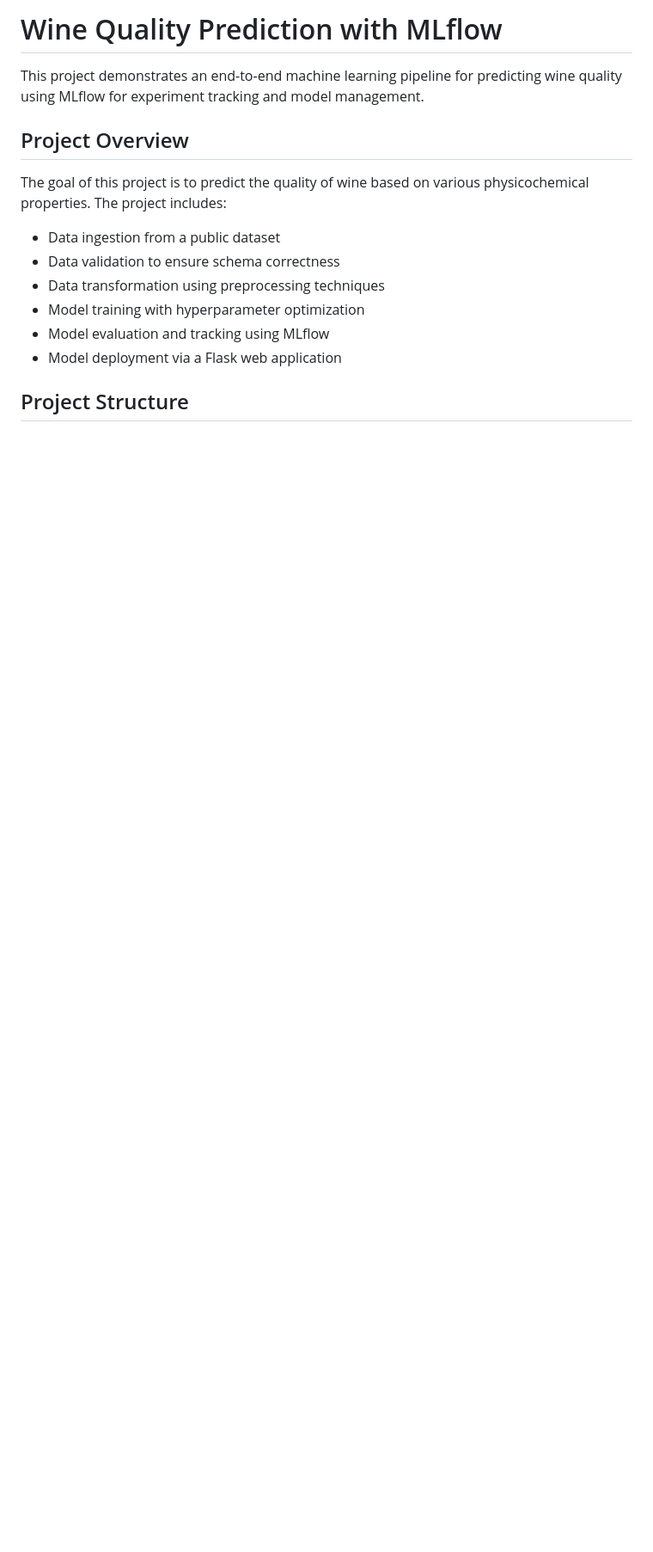
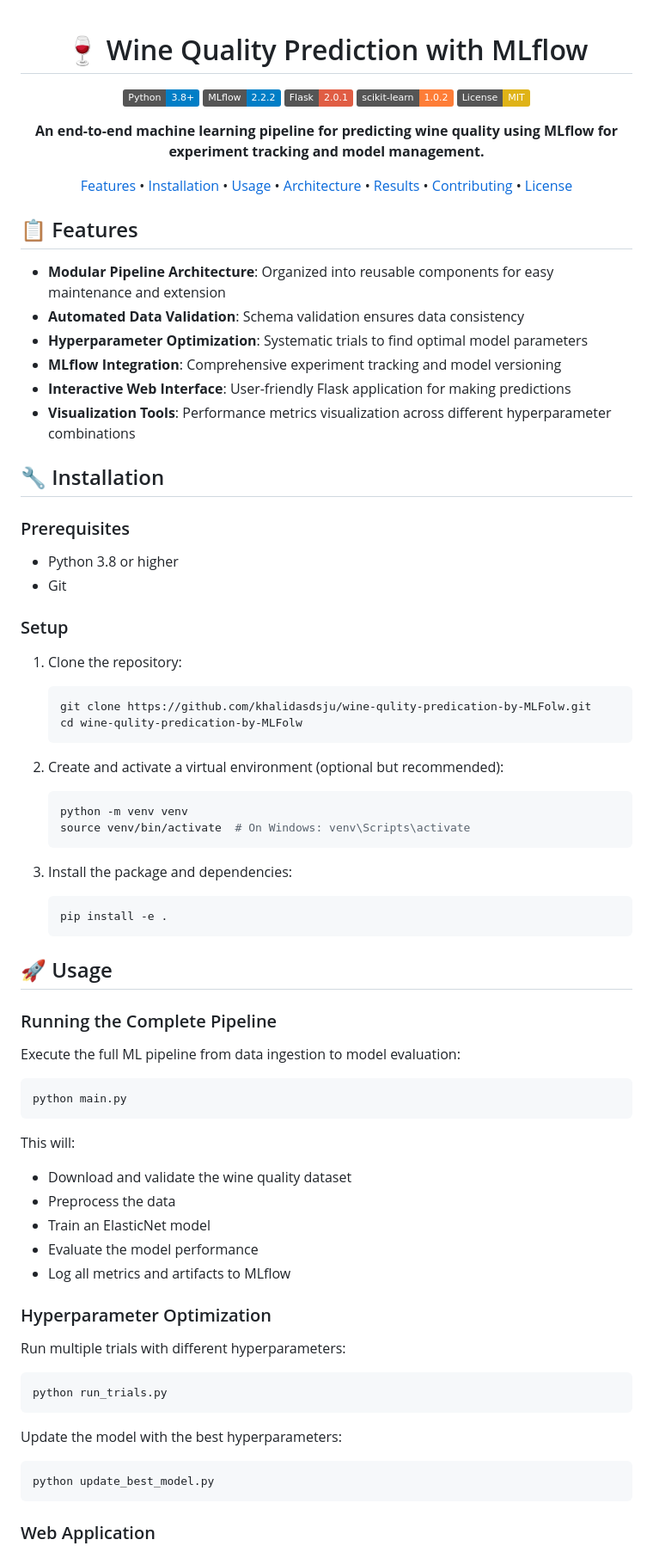
Before and after one commit to khalidasdsju/wine-qulity-predication-by-MLFolw, a Markdown page: README.md, the part around the change printed below. Shown: that part at 86% size. Drawn GitHub-style; badges without logos; blank space fills up the shorter version.

````diff
--- a/README.md
+++ b/README.md
@@ -1,16 +1,87 @@
-# Wine Quality Prediction with MLflow
+<div align="center">
 
-This project demonstrates an end-to-end machine learning pipeline for predicting wine quality using MLflow for experiment tracking and model management.
+# 🍷 Wine Quality Prediction with MLflow
 
-## Project Overview
+[![Python 3.8+](https://img.shields.io/badge/Python-3.8+-blue.svg)](https://www.python.org/downloads/)
+[![MLflow](https://img.shields.io/badge/MLflow-2.2.2-blue.svg)](https://mlflow.org/)
+[![Flask](https://img.shields.io/badge/Flask-2.0.1-red.svg)](https://flask.palletsprojects.com/)
+[![scikit-learn](https://img.shields.io/badge/scikit--learn-1.0.2-orange.svg)](https://scikit-learn.org/)
+[![License: MIT](https://img.shields.io/badge/License-MIT-yellow.svg)](https://opensource.org/licenses/MIT)
 
-The goal of this project is to predict the quality of wine based on various physicochemical properties. The project includes:
+**An end-to-end machine learning pipeline for predicting wine quality using MLflow for experiment tracking and model management.**
 
-- Data ingestion from a public dataset
-- Data validation to ensure schema correctness
-- Data transformation using preprocessing techniques
-- Model training with hyperparameter optimization
-- Model evaluation and tracking using MLflow
-- Model deployment via a Flask web application
+[Features](#features) • [Installation](#installation) • [Usage](#usage) • [Architecture](#architecture) • [Results](#results) • [Contributing](#contributing) • [License](#license)
 
-## Project Structure
+<!-- Image will be added later -->
+<!-- <img src="path-to-image" alt="Wine Quality Prediction" width="600px"> -->
+
+</div>
+
+## 📋 Features
+
+- **Modular Pipeline Architecture**: Organized into reusable components for easy maintenance and extension
+- **Automated Data Validation**: Schema validation ensures data consistency
+- **Hyperparameter Optimization**: Systematic trials to find optimal model parameters
+- **MLflow Integration**: Comprehensive experiment tracking and model versioning
+- **Interactive Web Interface**: User-friendly Flask application for making predictions
+- **Visualization Tools**: Performance metrics visualization across different hyperparameter combinations
+
+## 🔧 Installation
+
+### Prerequisites
+
+- Python 3.8 or higher
+- Git
+
+### Setup
+
+1. Clone the repository:
+   ```bash
+   git clone https://github.com/khalidasdsju/wine-qulity-predication-by-MLFolw.git
+   cd wine-qulity-predication-by-MLFolw
+   ```
+
+2. Create and activate a virtual environment (optional but recommended):
+   ```bash
+   python -m venv venv
+   source venv/bin/activate  # On Windows: venv\Scripts\activate
+   ```
+
+3. Install the package and dependencies:
+   ```bash
+   pip install -e .
+   ```
+
+## 🚀 Usage
+
+### Running the Complete Pipeline
+
+Execute the full ML pipeline from data ingestion to model evaluation:
+
+```bash
+python main.py
+```
+
+This will:
+- Download and validate the wine quality dataset
+- Preprocess the data
+- Train an ElasticNet model
+- Evaluate the model performance
+- Log all metrics and artifacts to MLflow
+
+### Hyperparameter Optimization
+
+Run multiple trials with different hyperparameters:
+
+```bash
+python run_trials.py
+```
+
+Update the model with the best hyperparameters:
+
+```bash
+python update_best_model.py
+```
+
+### Web Application
+
````
Also changed, not shown: other parts of README.md (+65 -45 lines).
